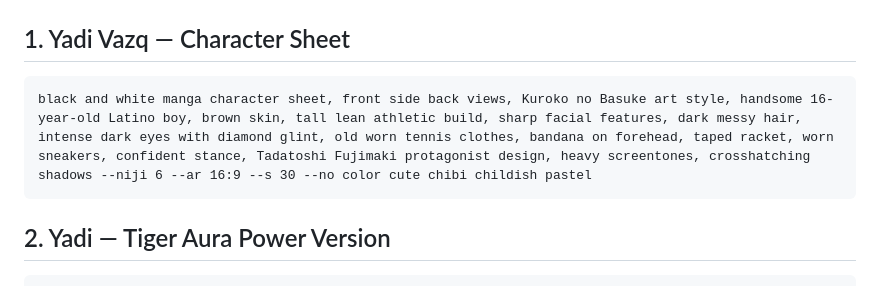
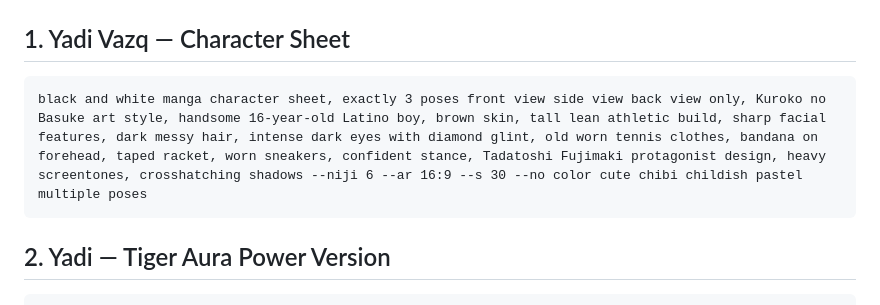
Before and after one commit to JensenPadillaFigueroa/BROKEN-COURT, a Markdown page: prompts/midjourney-ready.md, the part around the change. GitHub-like rendering.

Commit message:
Fix Yadi character sheet: exactly 3 poses, --no multiple poses

````diff
--- a/prompts/midjourney-ready.md
+++ b/prompts/midjourney-ready.md
@@ -10,7 +10,7 @@
 
 ## 1. Yadi Vazq — Character Sheet
 ```
-black and white manga character sheet, front side back views, Kuroko no Basuke art style, handsome 16-year-old Latino boy, brown skin, tall lean athletic build, sharp facial features, dark messy hair, intense dark eyes with diamond glint, old worn tennis clothes, bandana on forehead, taped racket, worn sneakers, confident stance, Tadatoshi Fujimaki protagonist design, heavy screentones, crosshatching shadows --niji 6 --ar 16:9 --s 30 --no color cute chibi childish pastel
+black and white manga character sheet, exactly 3 poses front view side view back view only, Kuroko no Basuke art style, handsome 16-year-old Latino boy, brown skin, tall lean athletic build, sharp facial features, dark messy hair, intense dark eyes with diamond glint, old worn tennis clothes, bandana on forehead, taped racket, worn sneakers, confident stance, Tadatoshi Fujimaki protagonist design, heavy screentones, crosshatching shadows --niji 6 --ar 16:9 --s 30 --no color cute chibi childish pastel multiple poses
 ```
 
 ## 2. Yadi — Tiger Aura Power Version
````
